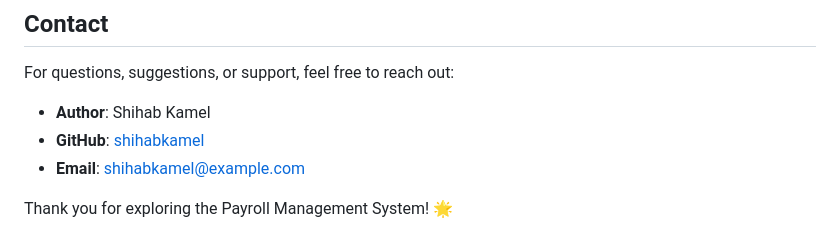
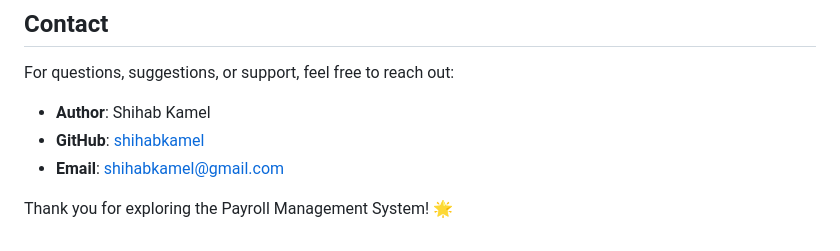
Before and after one commit to shihabkamel/Payroll-management-system, a Markdown page: README.md, the part around the change. GitHub-like rendering.

```diff
--- a/README.md
+++ b/README.md
@@ -153,6 +153,6 @@ For questions, suggestions, or support, feel free to reach out:
 
 - **Author**: Shihab Kamel
 - **GitHub**: [shihabkamel](https://github.com/shihabkamel)
-- **Email**: shihabkamel@example.com
+- **Email**: shihabkamel@gmail.com
 
 Thank you for exploring the Payroll Management System! 🌟
```
